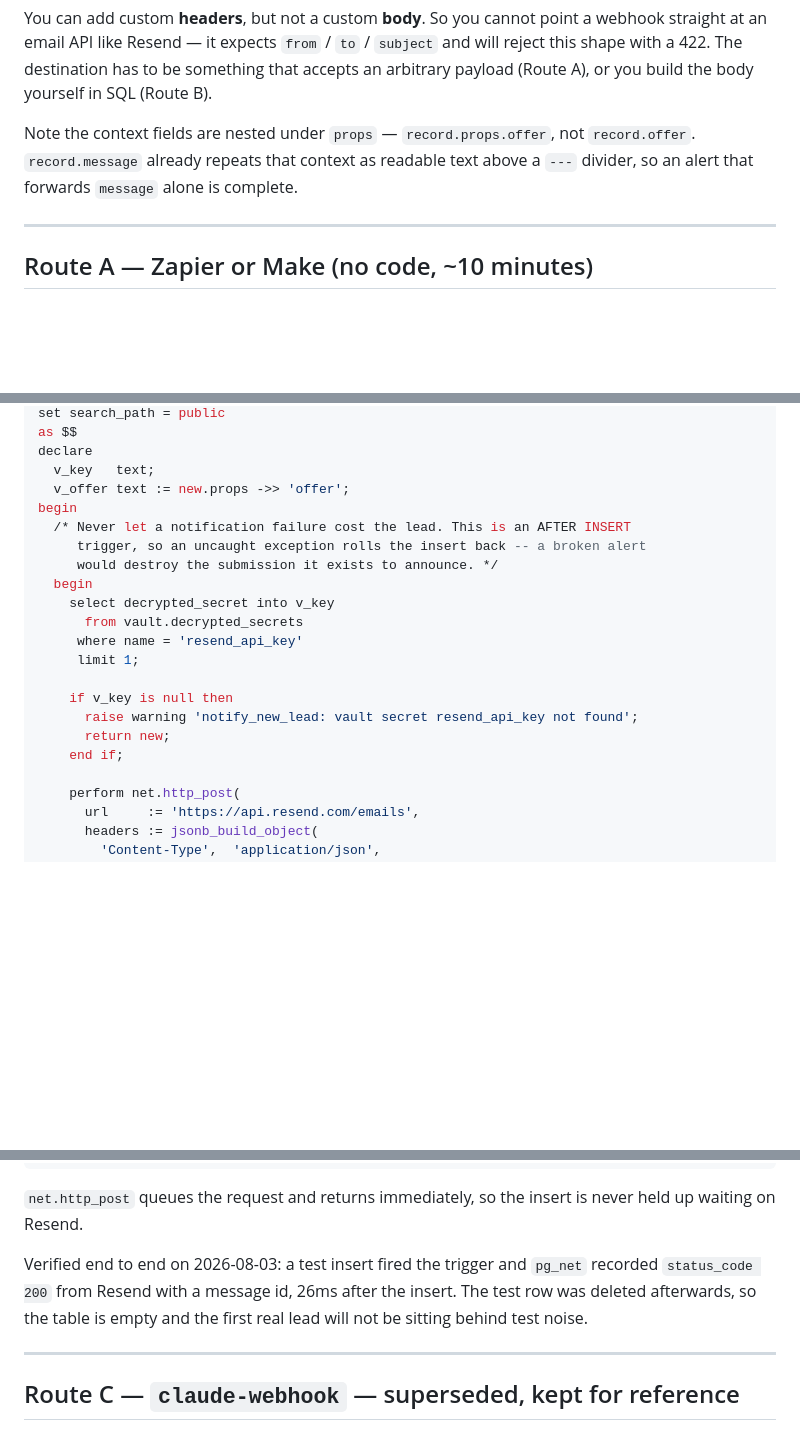
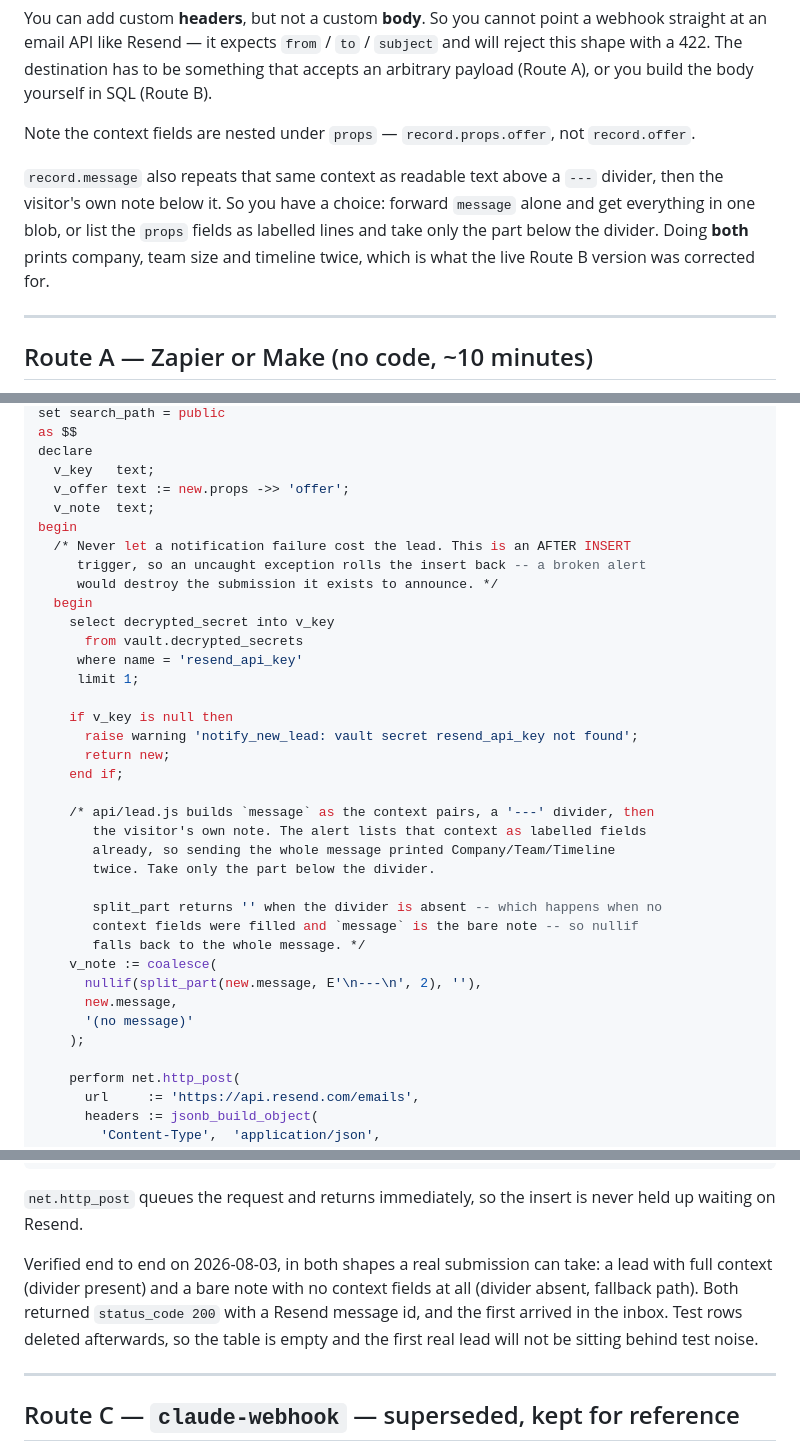
Before and after one commit to Dan8NOD/negotiatorcruz, a Markdown page: docs/lead-notifications.md, 3 parts joined by grey strips. GitHub-like rendering; blank space fills up the shorter version.

Commit message:
fix: stop the lead alert printing the same context twice
The first real alert arrived and confirmed delivery end to end -- the Resend
account is registered to negotiatorsondemand@gmail.com, so the free-tier sender
restriction is satisfied. Seeing the actual email also showed a flaw the
database could not: Company, Team and Timeline appeared twice in every alert.

api/lead.js builds `message` as the context pairs, a '---' divider, then the
visitor's note. The alert already lists that context as labelled fields, so
including the whole message repeated all of it. The trigger now takes only the
part below the divider.

split_part returns '' when the divider is absent, which is what happens when a
visitor fills in no context fields and `message` is the bare note, so a nullif
falls back to the whole message rather than sending an empty body.

Verified in both shapes a real submission can take -- full context with the
divider present, and a bare note with no context fields at all. Both returned
status_code 200 with a Resend message id. Test rows deleted; table is empty.

Also added while the body was being rewritten: the offer the visitor picked as
its own "Wants" line, and the page and referrer they came from, which were
already in props but never surfaced.

Runbook synced with what is actually deployed, delivery recorded as confirmed
rather than merely accepted, and the note about forwarding `message` corrected
-- it previously suggested doing the thing that caused the duplication.

Co-Authored-By: Claude Opus 5 <noreply@anthropic.com>
Claude-Session: https://claude.ai/code/session_01NgMdCnX89gBXjLPbmUCwcw

```diff
--- a/docs/lead-notifications.md
+++ b/docs/lead-notifications.md
@@ -48,8 +48,14 @@ something that accepts an arbitrary payload (Route A), or you build the body
 yourself in SQL (Route B).
 
 Note the context fields are nested under `props` — `record.props.offer`, not
-`record.offer`. `record.message` already repeats that context as readable text
-above a `---` divider, so an alert that forwards `message` alone is complete.
+`record.offer`.
+
+`record.message` also repeats that same context as readable text above a `---`
+divider, then the visitor's own note below it. So you have a choice: forward
+`message` alone and get everything in one blob, or list the `props` fields as
+labelled lines and take only the part below the divider. Doing **both** prints
+company, team size and timeline twice, which is what the live Route B version
+was corrected for.
 
 ---
 
@@ -136,6 +146,7 @@ as $$
 declare
   v_key   text;
   v_offer text := new.props ->> 'offer';
+  v_note  text;
 begin
   /* Never let a notification failure cost the lead. This is an AFTER INSERT
      trigger, so an uncaught exception rolls the insert back -- a broken alert
@@ -150,6 +161,20 @@ begin
       raise warning 'notify_new_lead: vault secret resend_api_key not found';
       return new;
     end if;
+
+    /* api/lead.js builds `message` as the context pairs, a '---' divider, then
+       the visitor's own note. The alert lists that context as labelled fields
+       already, so sending the whole message printed Company/Team/Timeline
+       twice. Take only the part below the divider.
+
+       split_part returns '' when the divider is absent -- which happens when no
+       context fields were filled and `message` is the bare note -- so nullif
+       falls back to the whole message. */
+    v_note := coalesce(
+      nullif(split_part(new.message, E'\n---\n', 2), ''),
+      new.message,
+      '(no message)'
+    );
 
     perform net.http_post(
       url     := 'https://api.resend.com/emails',
@@ -201,10 +229,12 @@ execute function public.notify_new_lead();
 `net.http_post` queues the request and returns immediately, so the insert is
 never held up waiting on Resend.
 
-Verified end to end on 2026-08-03: a test insert fired the trigger and `pg_net`
-recorded `status_code 200` from Resend with a message id, 26ms after the insert.
-The test row was deleted afterwards, so the table is empty and the first real
-lead will not be sitting behind test noise.
+Verified end to end on 2026-08-03, in both shapes a real submission can take:
+a lead with full context (divider present) and a bare note with no context
+fields at all (divider absent, fallback path). Both returned `status_code 200`
+with a Resend message id, and the first arrived in the inbox. Test rows deleted
+afterwards, so the table is empty and the first real lead will not be sitting
+behind test noise.
 
 ---
 
```
Also changed, not shown: other parts of docs/lead-notifications.md (+12 -5 lines).
